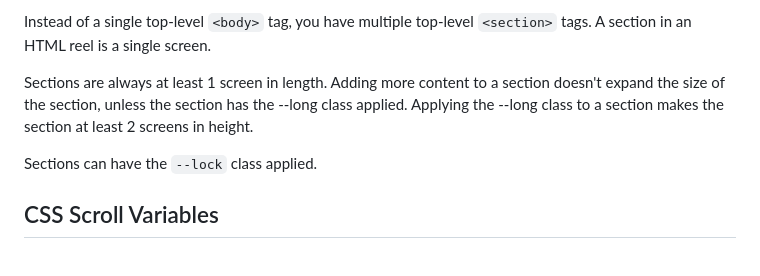
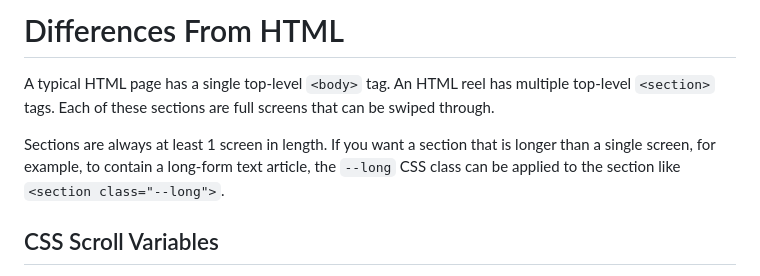
Before and after one commit to squaresapp/webfeed-js, a Markdown page: docs/effects.md, the part around the change. GitHub-like rendering.

Commit message:
Update effects readme

```diff
--- a/docs/effects.md
+++ b/docs/effects.md
@@ -1,10 +1,9 @@
 
-Instead of a single top-level `<body>` tag, you have multiple top-level `<section>` tags. A section in an HTML reel is a single screen.
+# Differences From HTML
 
-Sections are always at least 1 screen in length. Adding more content to a section doesn't expand the size of the section, unless the section has the --long class applied. Applying the --long class to a section makes the section at least 2 screens in height.
+A typical HTML page has a single top-level `<body>` tag. An HTML reel has multiple top-level `<section>` tags. Each of these sections are full screens that can be swiped through.
 
-Sections can have the `--lock` class applied.
-
+Sections are always at least 1 screen in length. If you want a section that is longer than a single screen, for example, to contain a long-form text article, the `--long` CSS class can be applied to the section like `<section class="--long">`.
 
 ## CSS Scroll Variables
 
```
